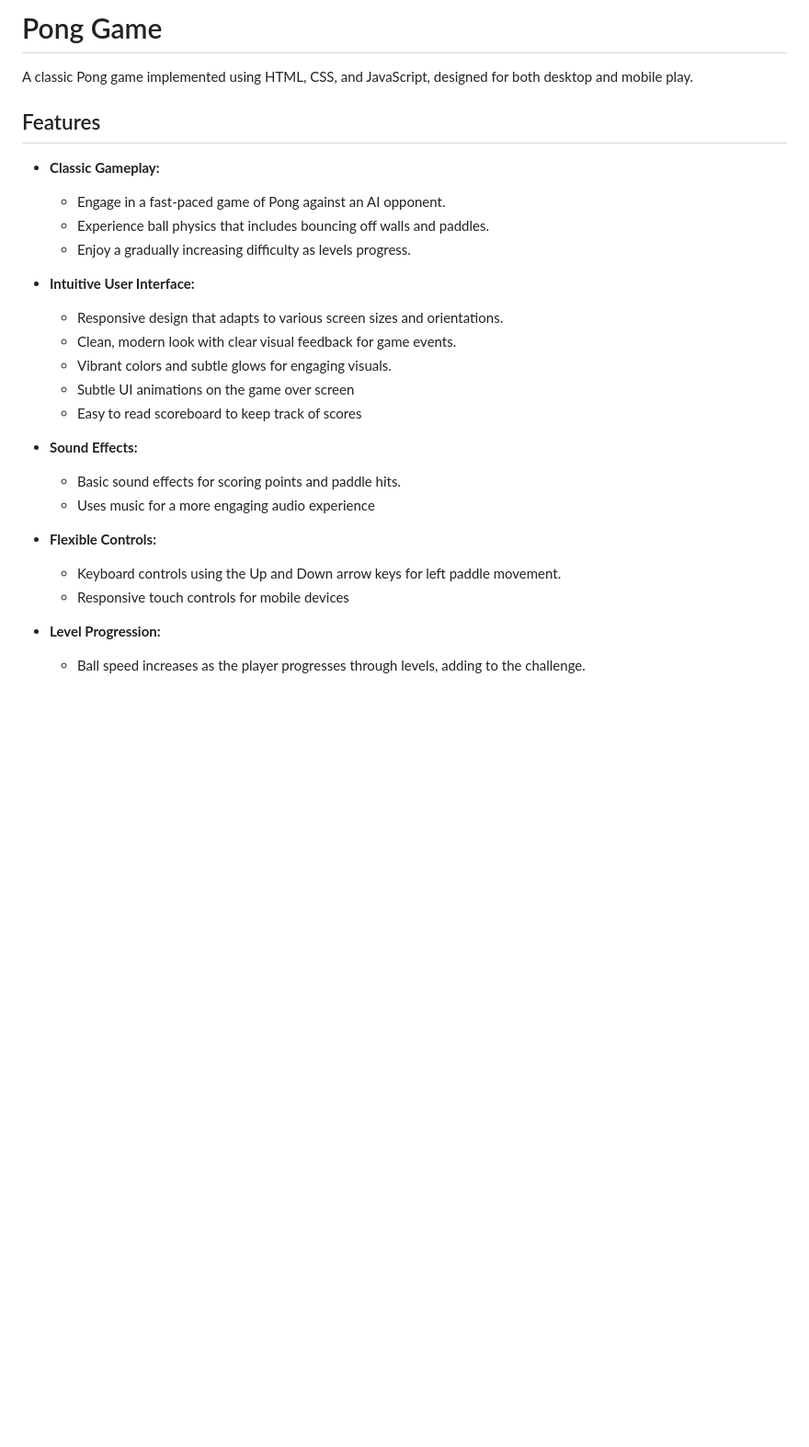
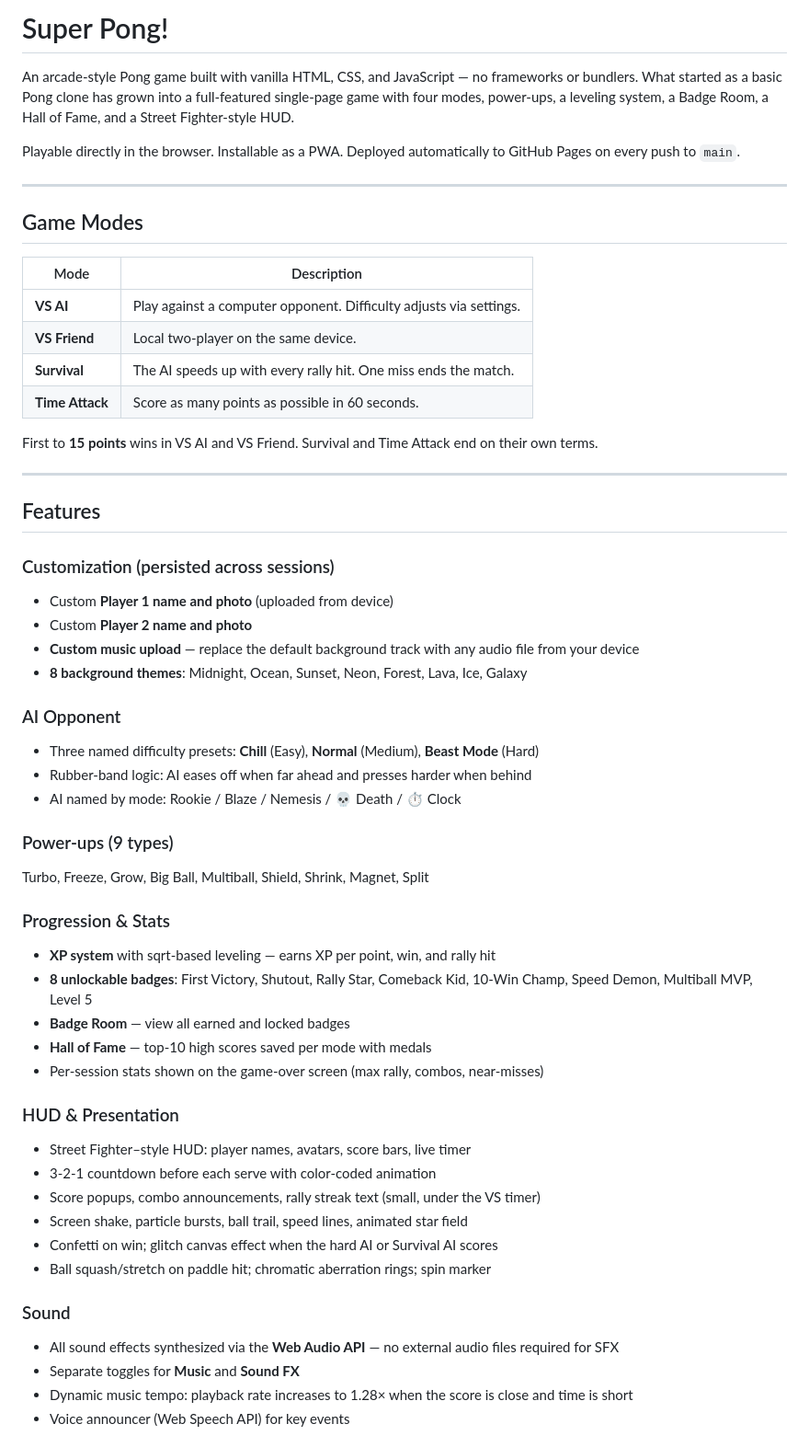
Before and after one commit to Dathaze20/Pong-Game-, a Markdown page: README.md, the part around one of its changes. Shown at 92% size. GitHub-like rendering; blank space fills up the shorter version.

```diff
--- a/README.md
+++ b/README.md
@@ -1,28 +1,58 @@
-# Pong Game
+# Super Pong!
 
-A classic Pong game implemented using HTML, CSS, and JavaScript, designed for both desktop and mobile play.
+An arcade-style Pong game built with vanilla HTML, CSS, and JavaScript — no frameworks or bundlers. What started as a basic Pong clone has grown into a full-featured single-page game with four modes, power-ups, a leveling system, a Badge Room, a Hall of Fame, and a Street Fighter-style HUD.
+
+Playable directly in the browser. Installable as a PWA. Deployed automatically to GitHub Pages on every push to `main`.
+
+---
+
+## Game Modes
+
+| Mode | Description |
+|---|---|
+| **VS AI** | Play against a computer opponent. Difficulty adjusts via settings. |
+| **VS Friend** | Local two-player on the same device. |
+| **Survival** | The AI speeds up with every rally hit. One miss ends the match. |
+| **Time Attack** | Score as many points as possible in 60 seconds. |
+
+First to **15 points** wins in VS AI and VS Friend. Survival and Time Attack end on their own terms.
+
+---
 
 ## Features
 
-*   **Classic Gameplay:**
-    *   Engage in a fast-paced game of Pong against an AI opponent.
-    *   Experience ball physics that includes bouncing off walls and paddles.
-    *   Enjoy a gradually increasing difficulty as levels progress.
+### Customization (persisted across sessions)
+- Custom **Player 1 name and photo** (uploaded from device)
+- Custom **Player 2 name and photo**
+- **Custom music upload** — replace the default background track with any audio file from your device
+- **8 background themes**: Midnight, Ocean, Sunset, Neon, Forest, Lava, Ice, Galaxy
 
-*   **Intuitive User Interface:**
-    *   Responsive design that adapts to various screen sizes and orientations.
-    *   Clean, modern look with clear visual feedback for game events.
-    *   Vibrant colors and subtle glows for engaging visuals.
-    *   Subtle UI animations on the game over screen
-    *   Easy to read scoreboard to keep track of scores
+### AI Opponent
+- Three named difficulty presets: **Chill** (Easy), **Normal** (Medium), **Beast Mode** (Hard)
+- Rubber-band logic: AI eases off when far ahead and presses harder when behind
+- AI named by mode: Rookie / Blaze / Nemesis / 💀 Death / ⏱ Clock
 
-*   **Sound Effects:**
-    *   Basic sound effects for scoring points and paddle hits.
-    *   Uses music for a more engaging audio experience
+### Power-ups (9 types)
+Turbo, Freeze, Grow, Big Ball, Multiball, Shield, Shrink, Magnet, Split
 
-*   **Flexible Controls:**
-    *   Keyboard controls using the Up and Down arrow keys for left paddle movement.
-    *   Responsive touch controls for mobile devices
+### Progression & Stats
+- **XP system** with sqrt-based leveling — earns XP per point, win, and rally hit
+- **8 unlockable badges**: First Victory, Shutout, Rally Star, Comeback Kid, 10-Win Champ, Speed Demon, Multiball MVP, Level 5
+- **Badge Room** — view all earned and locked badges
+- **Hall of Fame** — top-10 high scores saved per mode with medals
+- Per-session stats shown on the game-over screen (max rally, combos, near-misses)
 
-*   **Level Progression:**
-    *   Ball speed increases as the player progresses through levels, adding to the challenge.
+### HUD & Presentation
+- Street Fighter–style HUD: player names, avatars, score bars, live timer
+- 3-2-1 countdown before each serve with color-coded animation
+- Score popups, combo announcements, rally streak text (small, under the VS timer)
+- Screen shake, particle bursts, ball trail, speed lines, animated star field
+- Confetti on win; glitch canvas effect when the hard AI or Survival AI scores
+- Ball squash/stretch on paddle hit; chromatic aberration rings; spin marker
+
+### Sound
+- All sound effects synthesized via the **Web Audio API** — no external audio files required for SFX
+- Separate toggles for **Music** and **Sound FX**
+- Dynamic music tempo: playback rate increases to 1.28× when the score is close and time is short
+- Voice announcer (Web Speech API) for key events
+
```
Also changed, not shown: other parts of README.md (+105 -54 lines).
